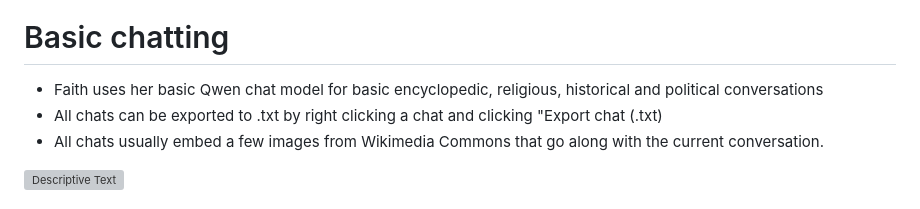
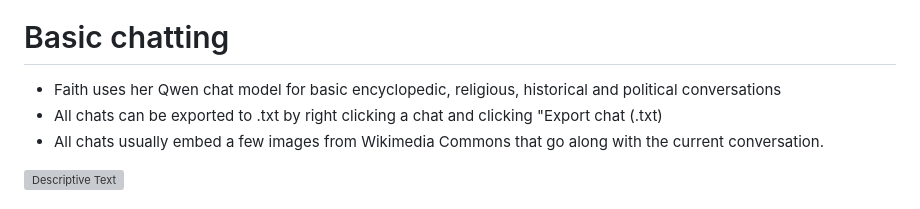
Before and after one commit to Japanga/faithAI, a Markdown page: README.md, the part around the change. GitHub-like rendering; grey boxes are pictures that could not be loaded.

```diff
--- a/README.md
+++ b/README.md
@@ -9,7 +9,7 @@ Artificial intelligence written in Ruby, Faith is powered on a llama-server runn
 <img src="https://i.imgur.com/1BBDlB1.png" alt="Descriptive Text">
 
 # Basic chatting
-- Faith uses her basic Qwen chat model for basic encyclopedic, religious, historical and political conversations
+- Faith uses her Qwen chat model for basic encyclopedic, religious, historical and political conversations
 - All chats can be exported to .txt by right clicking a chat and clicking "Export chat (.txt)
 - All chats usually embed a few images from Wikimedia Commons that go along with the current conversation.
 <img src="https://i.imgur.com/GMFuUJI.png" alt="Descriptive Text">
```
